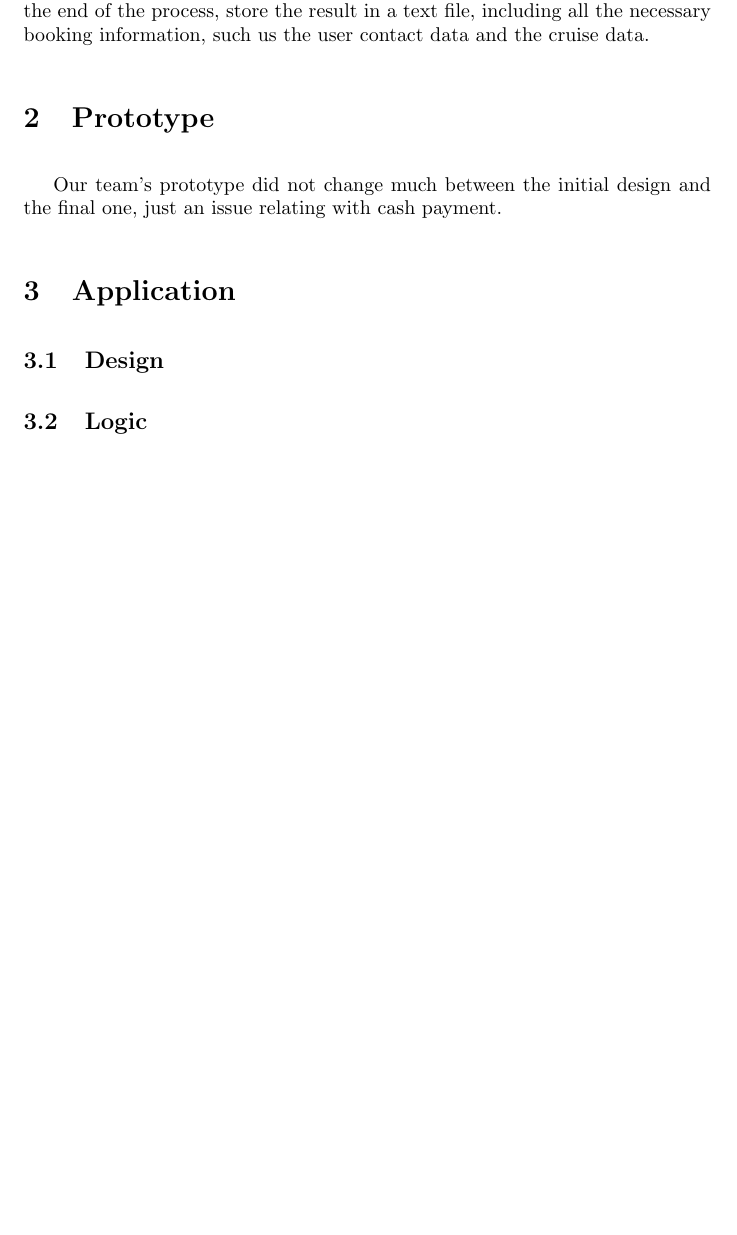
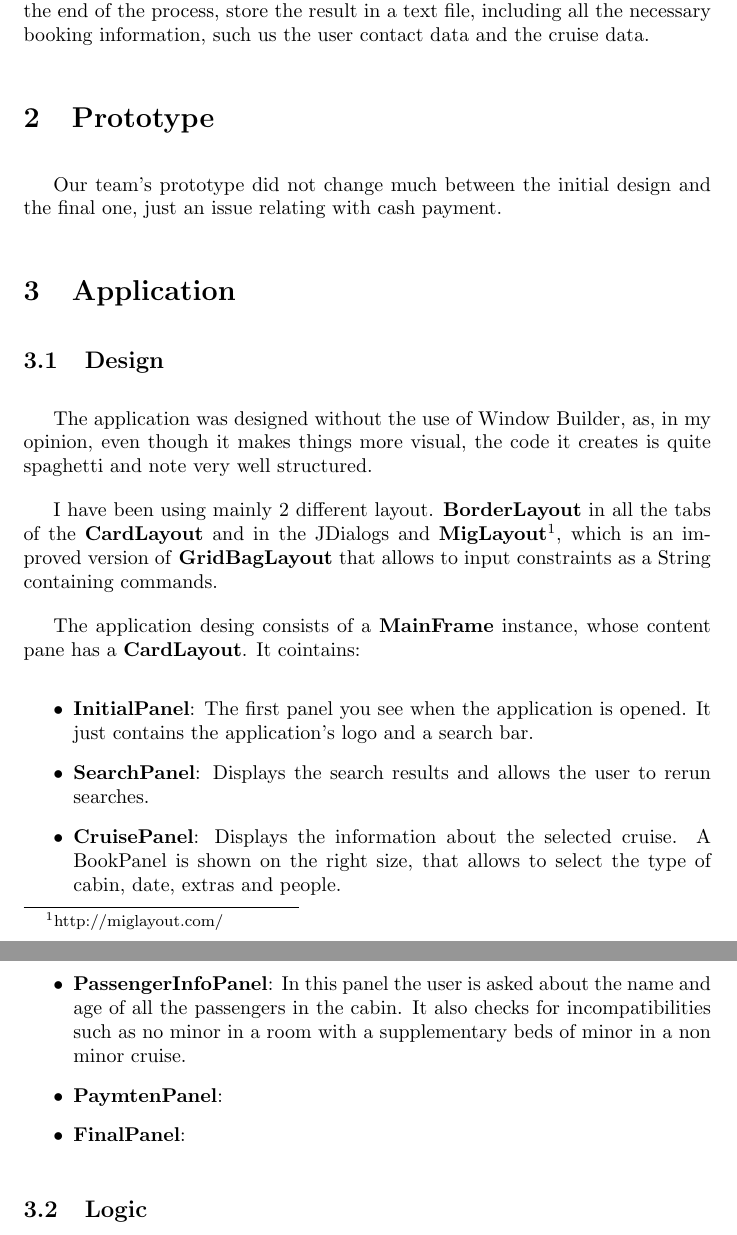
Before and after one commit to nokutu/trabajo-cpm, a LaTeX document (documentation.tex): part of page 2 of 2 before the commit and two parts of pages 2 and 3 of 3 after it, the two joined at a grey line, cut so that both start at the same text, the shorter picture padded with empty space. Compiled offline with pdfLaTeX.

Commit message:
More documentation done and ignoring some files

```diff
--- a/documentation.tex
+++ b/documentation.tex
@@ -25,5 +27,19 @@
 
    \section{Application}
    \subsection{Design}
+   The application was designed without the use of Window Builder, as, in my opinion, even though it makes things more visual, the code it creates is quite spaghetti and note very well structured.
+
+   I have been using mainly 2 different layout. \textbf{BorderLayout} in all the tabs of the \textbf{CardLayout} and in the JDialogs and \textbf{MigLayout}\footnote{http://miglayout.com/}, which is an improved  version of \textbf{GridBagLayout} that allows to input constraints as a String containing commands.
+
+   The application desing consists of a \textbf{MainFrame} instance, whose content pane has a \textbf{CardLayout}. It cointains:
+   \begin{itemize}
+	   \item \textbf{InitialPanel}: The first panel you see when the application is opened. It just contains the application's logo and a search bar.
+   	   \item \textbf{SearchPanel}: Displays the search results and allows the user to rerun searches.
+	   \item \textbf{CruisePanel}: Displays the information about the selected cruise. A BookPanel is shown on the right size, that allows to select the type of cabin, date, extras and people.
+   	   \item \textbf{PassengerInfoPanel}: In this panel the user is asked about the name and age of all the passengers in the cabin. It also checks for incompatibilities such as no minor in a room with a supplementary beds of minor in a non minor cruise.
+   	   \item \textbf{PaymtenPanel}:
+   	   \item \textbf{FinalPanel}:
+   \end{itemize}
+
    \subsection{Logic}
 \end{document}
```
Also changed, not shown: documentation.pdf (deleted), documentation.tex (2 more changed lines), 3 other files.
